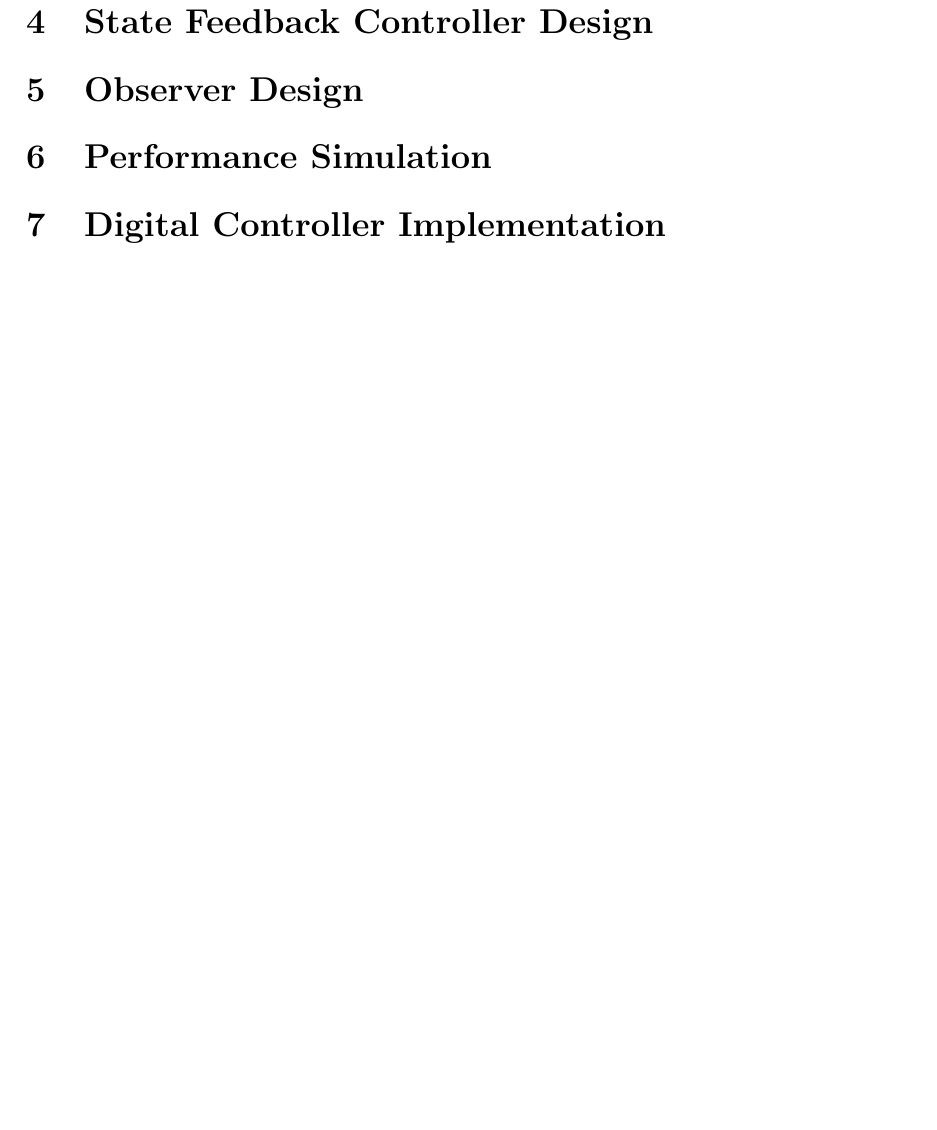
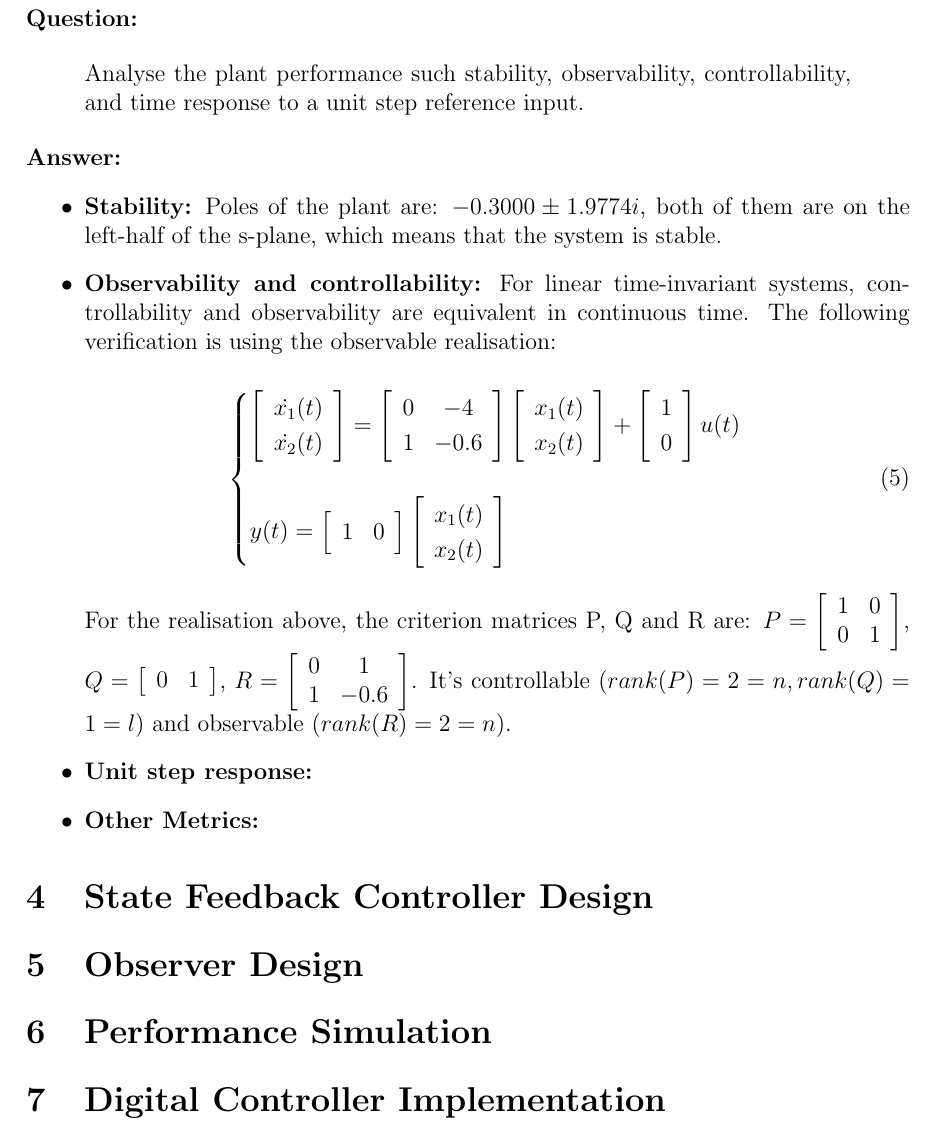
Before and after one commit to Vehshanaan/ACaD-Coursework, a LaTeX document (Report/main.tex): part of page 5 of 5, cut at the place of the change, the shorter picture padded with empty space. Compiled offline with pdfLaTeX.

Commit message:
Updates from Overleaf

```diff
--- a/Report/main.tex
+++ b/Report/main.tex
@@ -179,5 +181,49 @@ Which have similar dynamic with the theoretical plant provided. The simulated st
 
 \section{Plant Analyse}
+
+\textbf{Question:}
+
+\begin{quote}
+Analyse the plant performance such stability, observability, controllability, and time response to a unit step reference input.
+\end{quote}
+\textbf{Answer:}
+\begin{itemize}
+    \item \textbf{Stability:}
+    Poles of the plant are: $-0.3000\pm1.9774i$, both of them are on the left-half of the s-plane, which means that the system is stable.
+    \item \textbf{Observability and controllability:} For linear time-invariant systems, controllability and observability are equivalent in continuous time. The following verification is using the observable realisation:
+
+    \begin{equation}
+        \begin{cases}
+        \left[\begin{array}{ccc}\dot{x_1}(t)\\
+        \dot{x_{2}}(t)\end{array}\right]
+        =
+        \left[\begin{array}{ccc} 0&-4\\
+        1&-0.6\end{array}\right]
+        \left[\begin{array}{ccc}x_1(t)\\
+        x_2(t)\end{array}\right]
+        +
+        \left[\begin{array}{ccc}1\\
+        0\end{array}\right]
+        u(t)
+        \\
+        \\
+        y(t)=
+        \left[\begin{array}{ccc}1&0\end{array}\right]
+        \left[\begin{array}{ccc}x_1(t)\\
+        x_2(t)\end{array}\right]
+        \end{cases}
+    \end{equation}
+
+    For the realisation above, the criterion matrices P, Q and R are:
+    $P = \left[\begin{array}{ccc}1&0\\
+        0&1\end{array}\right]$, $Q = \left[\begin{array}{ccc}0&1\end{array}\right]$, $R=\left[\begin{array}{ccc}0&1\\
+        1&-0.6\end{array}\right]$. It's controllable ($rank(P)=2=n, rank(Q)=1=l$) and observable ($rank(R)=2=n$).
+
+    \item \textbf{Unit step response:}
+
+    \item \textbf{Other Metrics:}
+\end{itemize}
+
 \section{State Feedback Controller Design}
 \section{Observer Design}
 \section{Performance Simulation}
```
Also changed, not shown: Report/main.tex (2 more changed lines).
